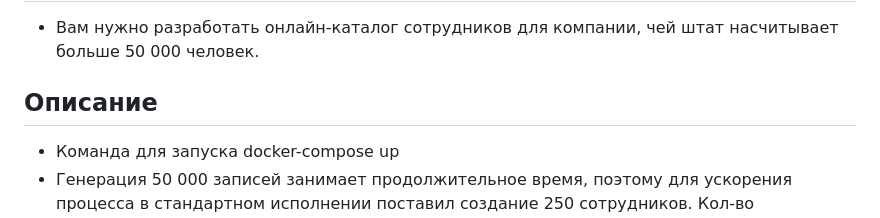
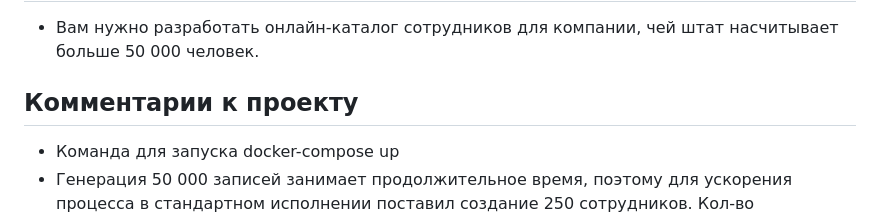
Before and after one commit to IvanTimofeev89/emp_catalog, a Markdown page: README.md, the part around the change. Rendered like a GitHub page.

```diff
--- a/README.md
+++ b/README.md
@@ -6,7 +6,7 @@
 ## Задача
 * Вам нужно разработать онлайн-каталог сотрудников для компании, чей штат насчитывает больше 50 000 человек.
 
-## Описание
+## Комментарии к проекту
 * Команда для запуска docker-compose up
 * Генерация 50 000 записей занимает продолжительное время, поэтому для ускорения процесса в стандартном исполнении поставил создание 250 сотрудников. Кол-во генерируемых записей регулируется в файле [run.sh](run.sh) переменными --levels= и --emp_amount=
 * При развертывании автоматически создаётся учетная запись администратора (login: admin, pass: admin)
```
